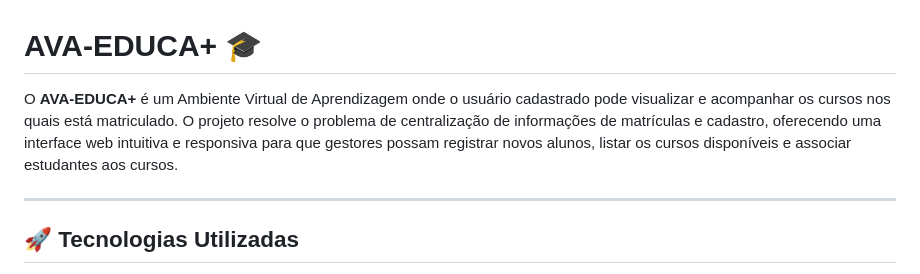
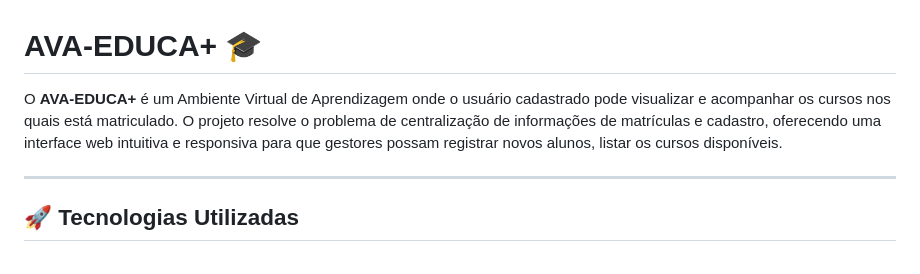
Before and after one commit to rodrigo-gr-pereira/ava-educa, a Markdown page: README.md, the part around the change. Rendered like a GitHub page.

Commit message:
Update README with project details and instructions

```diff
--- a/README.md
+++ b/README.md
@@ -1,6 +1,6 @@
 # AVA-EDUCA+ 🎓
 
-O **AVA-EDUCA+** é um Ambiente Virtual de Aprendizagem onde o usuário cadastrado pode visualizar e acompanhar os cursos nos quais está matriculado. O projeto resolve o problema de centralização de informações de matrículas e cadastro, oferecendo uma interface web intuitiva e responsiva para que gestores possam registrar novos alunos, listar os cursos disponíveis e associar estudantes aos cursos.
+O **AVA-EDUCA+** é um Ambiente Virtual de Aprendizagem onde o usuário cadastrado pode visualizar e acompanhar os cursos nos quais está matriculado. O projeto resolve o problema de centralização de informações de matrículas e cadastro, oferecendo uma interface web intuitiva e responsiva para que gestores possam registrar novos alunos, listar os cursos disponíveis.
 
 ---
 
```
